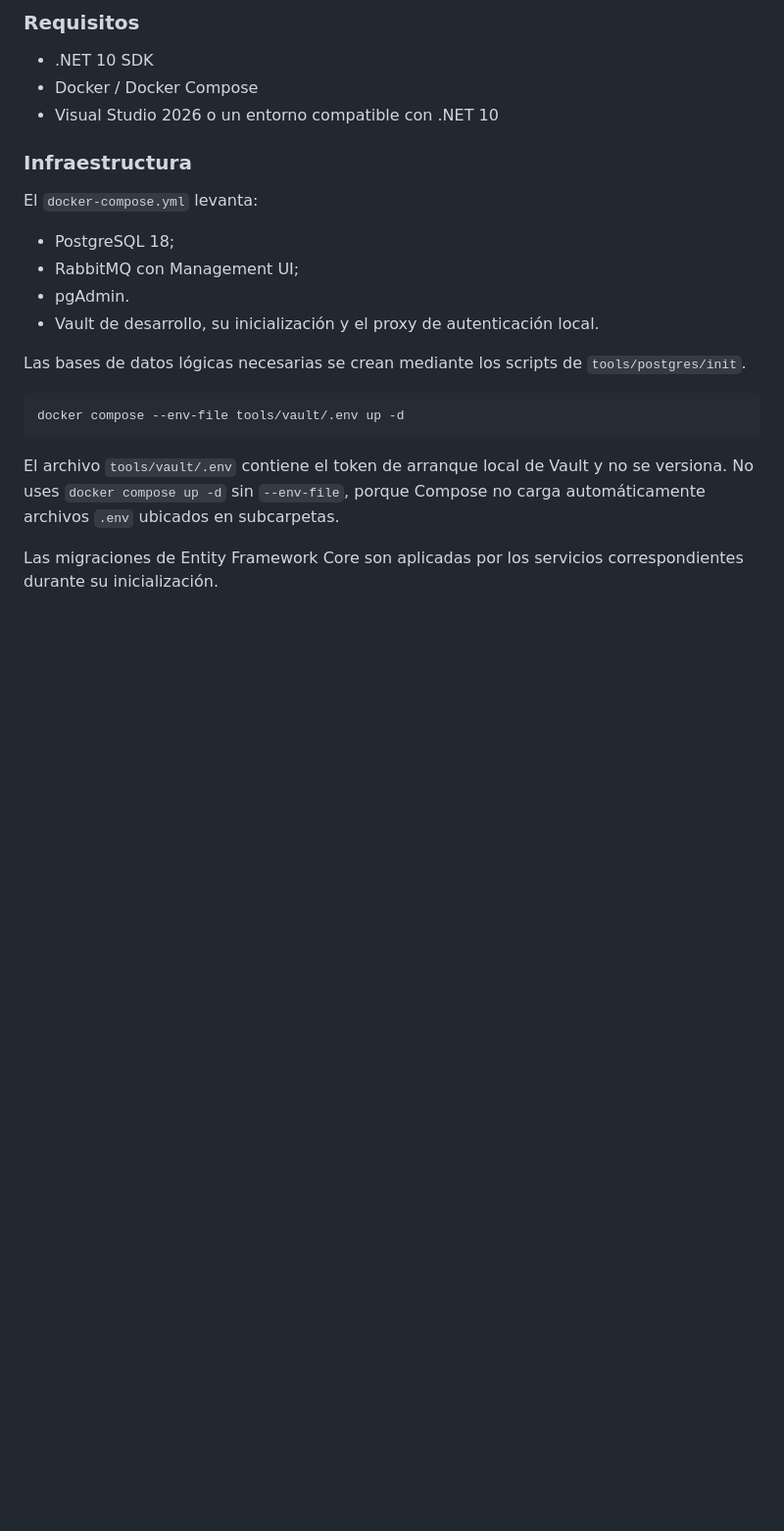
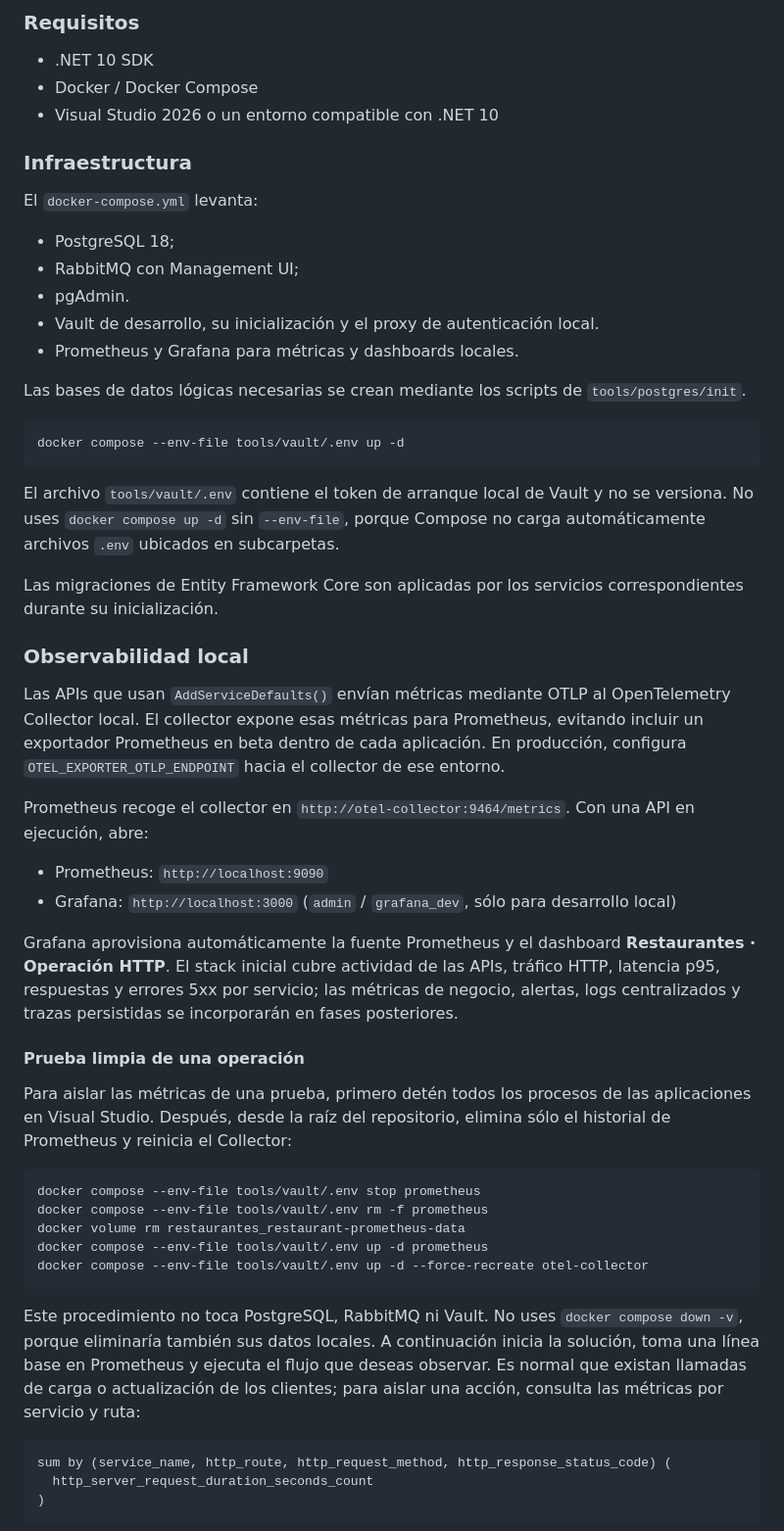
Before and after one commit to sergioocode/Restaurantes, a Markdown page: README.md, the part around one of its changes. Shown at 98% size. Rendered like a GitHub page; blank space fills up the shorter version.

````diff
--- a/README.md
+++ b/README.md
@@ -387,6 +387,7 @@ El `docker-compose.yml` levanta:
 - RabbitMQ con Management UI;
 - pgAdmin.
 - Vault de desarrollo, su inicialización y el proxy de autenticación local.
+- Prometheus y Grafana para métricas y dashboards locales.
 
 Las bases de datos lógicas necesarias se crean mediante los scripts de `tools/postgres/init`.
 
@@ -397,3 +398,35 @@ docker compose --env-file tools/vault/.env up -d
 El archivo `tools/vault/.env` contiene el token de arranque local de Vault y no se versiona. No uses `docker compose up -d` sin `--env-file`, porque Compose no carga automáticamente archivos `.env` ubicados en subcarpetas.
 
 Las migraciones de Entity Framework Core son aplicadas por los servicios correspondientes durante su inicialización.
+
+### Observabilidad local
+
+Las APIs que usan `AddServiceDefaults()` envían métricas mediante OTLP al OpenTelemetry Collector local. El collector expone esas métricas para Prometheus, evitando incluir un exportador Prometheus en beta dentro de cada aplicación. En producción, configura `OTEL_EXPORTER_OTLP_ENDPOINT` hacia el collector de ese entorno.
+
+Prometheus recoge el collector en `http://otel-collector:9464/metrics`. Con una API en ejecución, abre:
+
+- Prometheus: `http://localhost:9090`
+- Grafana: `http://localhost:3000` (`admin` / `grafana_dev`, sólo para desarrollo local)
+
+Grafana aprovisiona automáticamente la fuente Prometheus y el dashboard **Restaurantes · Operación HTTP**. El stack inicial cubre actividad de las APIs, tráfico HTTP, latencia p95, respuestas y errores 5xx por servicio; las métricas de negocio, alertas, logs centralizados y trazas persistidas se incorporarán en fases posteriores.
+
+#### Prueba limpia de una operación
+
+Para aislar las métricas de una prueba, primero detén todos los procesos de las aplicaciones en Visual Studio. Después, desde la raíz del repositorio, elimina sólo el historial de Prometheus y reinicia el Collector:
+
+```powershell
+docker compose --env-file tools/vault/.env stop prometheus
+docker compose --env-file tools/vault/.env rm -f prometheus
+docker volume rm restaurantes_restaurant-prometheus-data
+docker compose --env-file tools/vault/.env up -d prometheus
+docker compose --env-file tools/vault/.env up -d --force-recreate otel-collector
+```
+
+Este procedimiento no toca PostgreSQL, RabbitMQ ni Vault. No uses `docker compose down -v`, porque eliminaría también sus datos locales. A continuación inicia la solución, toma una línea base en Prometheus y ejecuta el flujo que deseas observar. Es normal que existan llamadas de carga o actualización de los clientes; para aislar una acción, consulta las métricas por servicio y ruta:
+
+```promql
+sum by (service_name, http_route, http_request_method, http_response_status_code) (
+  http_server_request_duration_seconds_count
+)
+```
+
````
Also changed, not shown: other parts of README.md (+9 -0 lines), assets/grafana/grafana-operacion-http.jpg (added), assets/prometheus/prometheus-flujo-completo.jpg (added), 9 other files.
